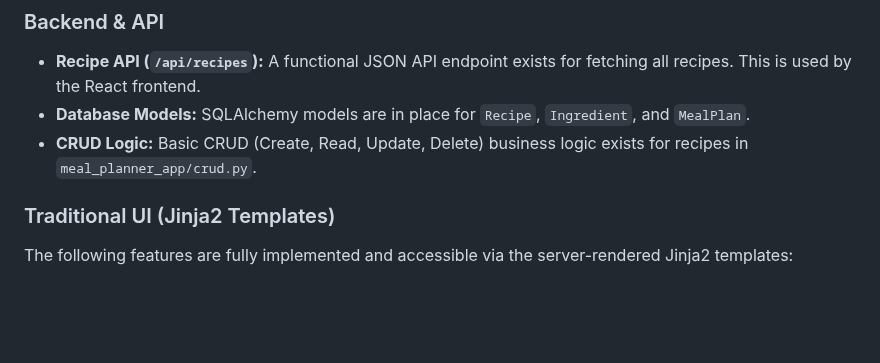
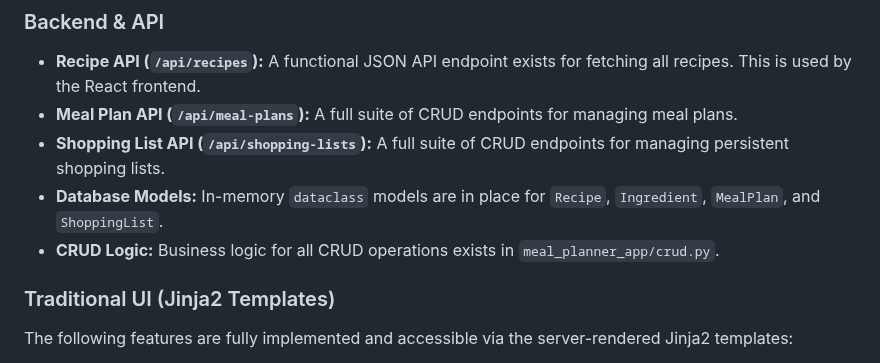
Before and after one commit to rkurc/meal-planner, a Markdown page: .ai/implementation_summary.md, the part around the change. Drawn GitHub-style; blank space fills up the shorter version.

Commit message:
docs: Update implementation summary
This commit updates the `.ai/implementation_summary.md` file to reflect the recent feature implementation.

- Marks the Meal Plan API and Shopping List API tasks as complete.
- Adds details about the newly implemented APIs to the list of current features.
- Corrects the description of the data models to accurately reflect the use of in-memory dataclasses instead of SQLAlchemy.

```diff
--- a/.ai/implementation_summary.md
+++ b/.ai/implementation_summary.md
@@ -9,8 +9,10 @@ The application is partially functional, with a mix of backend APIs, a tradition
 ### Backend & API
 
 *   **Recipe API (`/api/recipes`):** A functional JSON API endpoint exists for fetching all recipes. This is used by the React frontend.
-*   **Database Models:** SQLAlchemy models are in place for `Recipe`, `Ingredient`, and `MealPlan`.
-*   **CRUD Logic:** Basic CRUD (Create, Read, Update, Delete) business logic exists for recipes in `meal_planner_app/crud.py`.
+*   **Meal Plan API (`/api/meal-plans`):** A full suite of CRUD endpoints for managing meal plans.
+*   **Shopping List API (`/api/shopping-lists`):** A full suite of CRUD endpoints for managing persistent shopping lists.
+*   **Database Models:** In-memory `dataclass` models are in place for `Recipe`, `Ingredient`, `MealPlan`, and `ShoppingList`.
+*   **CRUD Logic:** Business logic for all CRUD operations exists in `meal_planner_app/crud.py`.
 
 ### Traditional UI (Jinja2 Templates)
 
```
